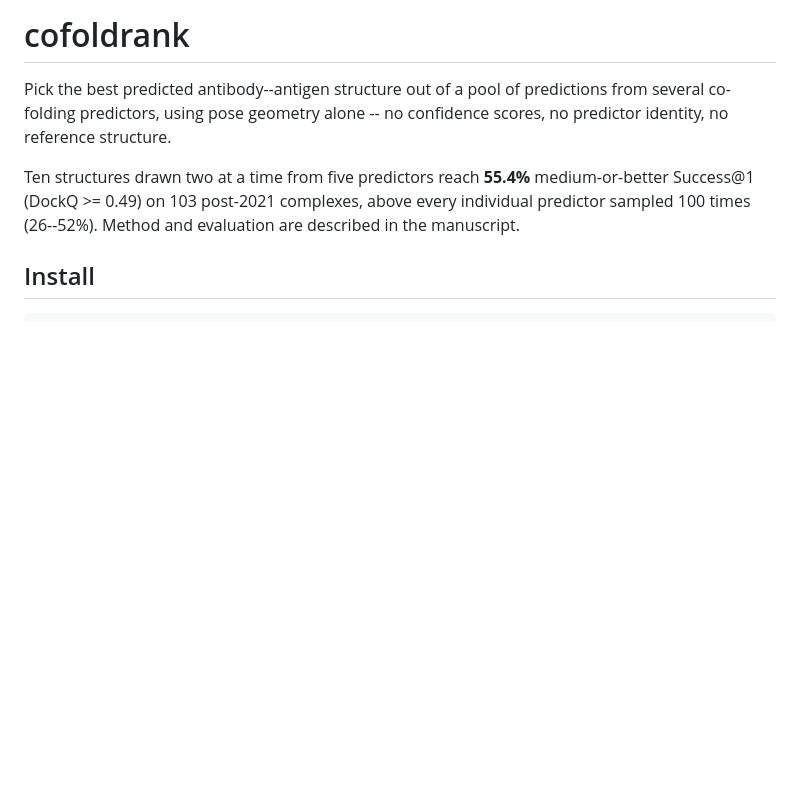
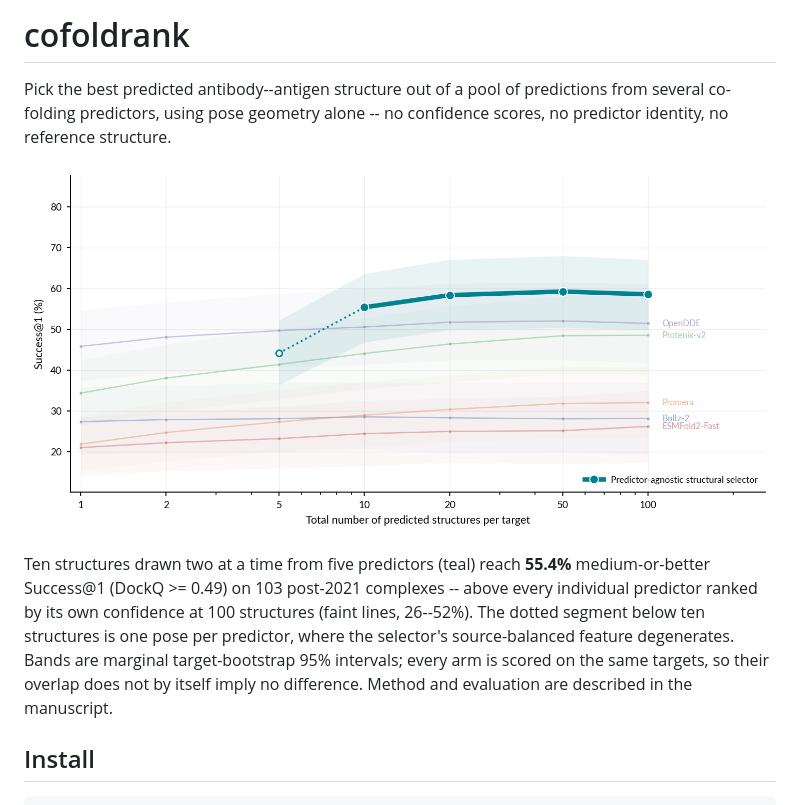
Before and after one commit to VarunUllanat/abpoolrank, a Markdown page: README.md, the part around the change. GitHub-like rendering; pictures changed too: assets/figure1b.png (added); blank space fills up the shorter version.

Commit message:
Add Figure 1b as the README headline figure
Re-rendered from the same p1b() used for the manuscript figure rather than
cropped out of the composed PDF, so the panel is identical to the published
one by construction. PNG because GitHub does not render PDF inline.

Co-Authored-By: Claude Opus 5 <noreply@anthropic.com>
Claude-Session: https://claude.ai/code/session_01CJyptC78XMadScHasdrb6n

```diff
--- a/README.md
+++ b/README.md
@@ -4,9 +4,14 @@ Pick the best predicted antibody--antigen structure out of a pool of predictions
 predictors, using pose geometry alone -- no confidence scores, no predictor identity, no reference
 structure.
 
-Ten structures drawn two at a time from five predictors reach **55.4%** medium-or-better Success@1
-(DockQ >= 0.49) on 103 post-2021 complexes, above every individual predictor sampled 100 times
-(26--52%). Method and evaluation are described in the manuscript.
+![Success@1 against the number of predicted structures per target](assets/figure1b.png)
+
+Ten structures drawn two at a time from five predictors (teal) reach **55.4%** medium-or-better
+Success@1 (DockQ >= 0.49) on 103 post-2021 complexes -- above every individual predictor ranked by its
+own confidence at 100 structures (faint lines, 26--52%). The dotted segment below ten structures is one
+pose per predictor, where the selector's source-balanced feature degenerates. Bands are marginal
+target-bootstrap 95% intervals; every arm is scored on the same targets, so their overlap does not by
+itself imply no difference. Method and evaluation are described in the manuscript.
 
 ## Install
 
```
